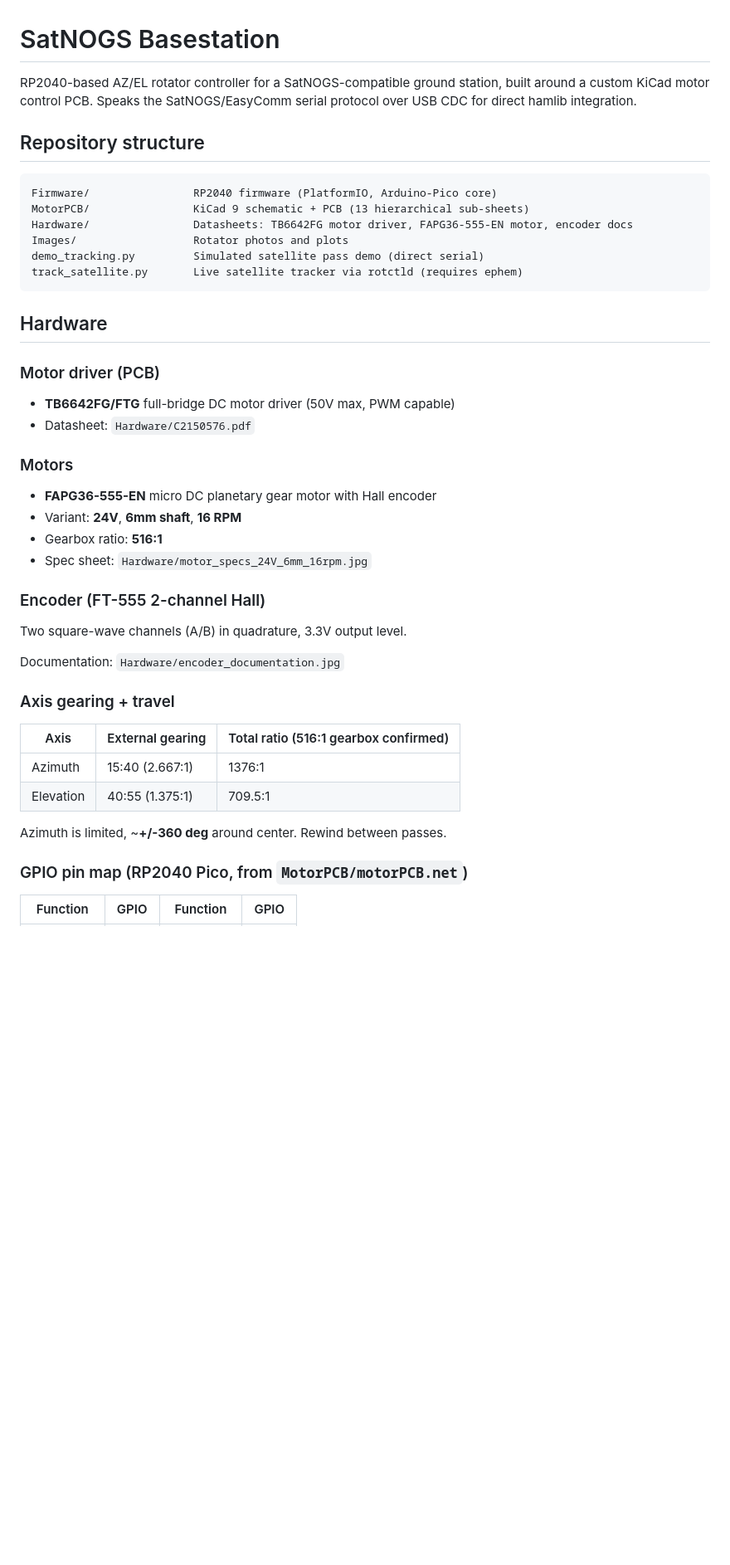
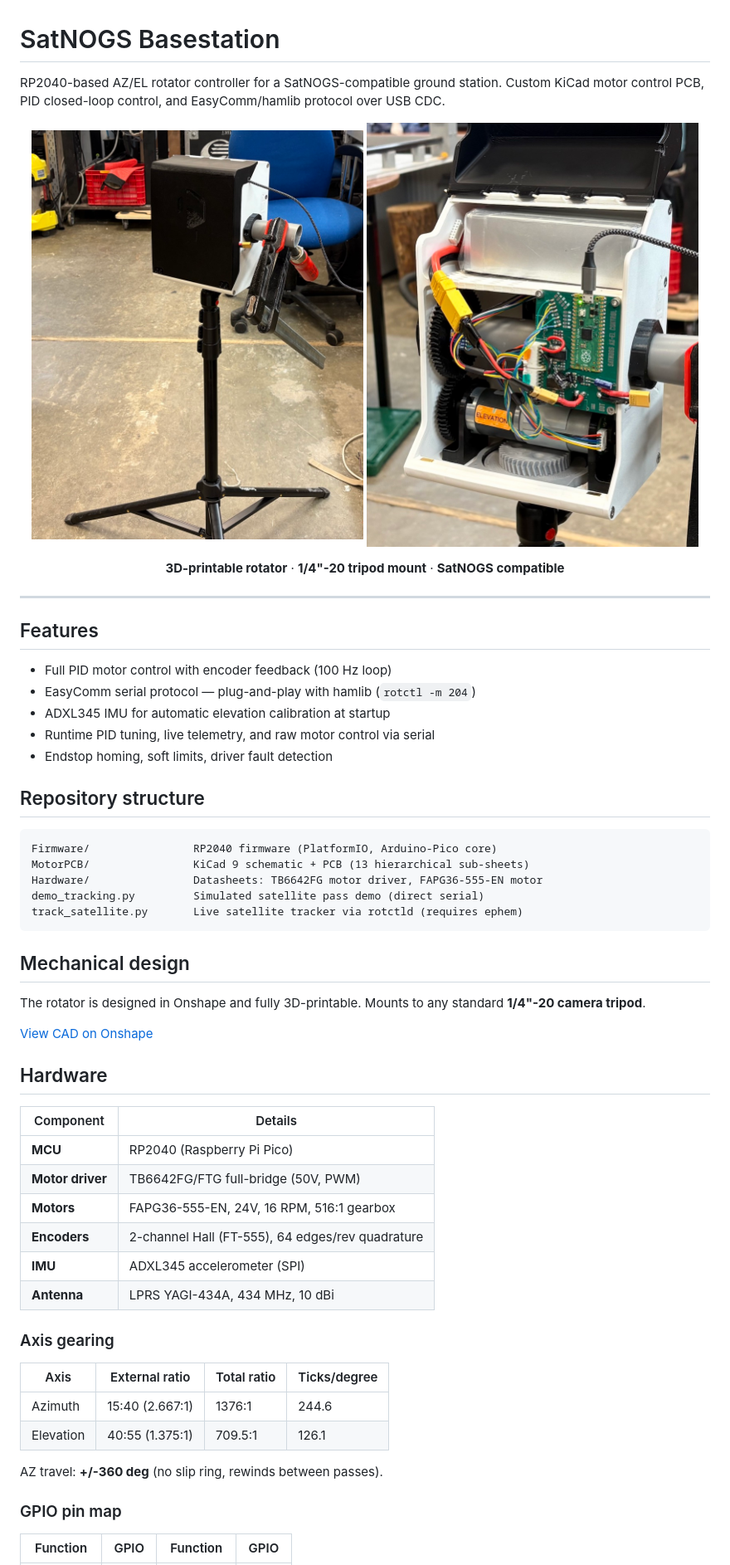
Before and after one commit to Just4Stan/SatNOGS-Basestation, a Markdown page: README.md, the part around one of its changes. Shown at 83% size. Drawn GitHub-style; blank space fills up the shorter version.

````diff
--- a/README.md
+++ b/README.md
@@ -1,48 +1,63 @@
 # SatNOGS Basestation
 
-RP2040-based AZ/EL rotator controller for a SatNOGS-compatible ground station, built around a custom KiCad motor control PCB. Speaks the SatNOGS/EasyComm serial protocol over USB CDC for direct hamlib integration.
+RP2040-based AZ/EL rotator controller for a SatNOGS-compatible ground station. Custom KiCad motor control PCB, PID closed-loop control, and EasyComm/hamlib protocol over USB CDC.
+
+<p align="center">
+  <img src="Images/rotatorimg1.jpg" width="400" alt="Rotator assembly"/>
+  <img src="Images/rotatorimg2.jpg" width="400" alt="Rotator assembly"/>
+</p>
+
+<p align="center">
+  <b>3D-printable rotator</b> · <b>1/4"-20 tripod mount</b> · <b>SatNOGS compatible</b>
+</p>
+
+---
+
+## Features
+
+- Full PID motor control with encoder feedback (100 Hz loop)
+- EasyComm serial protocol — plug-and-play with hamlib (`rotctl -m 204`)
+- ADXL345 IMU for automatic elevation calibration at startup
+- Runtime PID tuning, live telemetry, and raw motor control via serial
+- Endstop homing, soft limits, driver fault detection
 
 ## Repository structure
 
 ```
 Firmware/                RP2040 firmware (PlatformIO, Arduino-Pico core)
 MotorPCB/                KiCad 9 schematic + PCB (13 hierarchical sub-sheets)
-Hardware/                Datasheets: TB6642FG motor driver, FAPG36-555-EN motor, encoder docs
-Images/                  Rotator photos and plots
+Hardware/                Datasheets: TB6642FG motor driver, FAPG36-555-EN motor
 demo_tracking.py         Simulated satellite pass demo (direct serial)
 track_satellite.py       Live satellite tracker via rotctld (requires ephem)
 ```
 
+## Mechanical design
+
+The rotator is designed in Onshape and fully 3D-printable. Mounts to any standard **1/4"-20 camera tripod**.
+
+[View CAD on Onshape](https://cad.onshape.com/documents/a73149deb7dec0be4e4b4c14/w/e82e548d7d93085f89291bd5/e/c3e50364326e22d368cc64e2?renderMode=0&uiState=699de3ddf7c036f801c48281)
+
 ## Hardware
 
-### Motor driver (PCB)
+| Component | Details |
+|-----------|---------|
+| **MCU** | RP2040 (Raspberry Pi Pico) |
+| **Motor driver** | TB6642FG/FTG full-bridge (50V, PWM) |
+| **Motors** | FAPG36-555-EN, 24V, 16 RPM, 516:1 gearbox |
+| **Encoders** | 2-channel Hall (FT-555), 64 edges/rev quadrature |
+| **IMU** | ADXL345 accelerometer (SPI) |
+| **Antenna** | LPRS YAGI-434A, 434 MHz, 10 dBi |
 
-- **TB6642FG/FTG** full-bridge DC motor driver (50V max, PWM capable)
-- Datasheet: `Hardware/C2150576.pdf`
+### Axis gearing
 
-### Motors
+| Axis | External ratio | Total ratio | Ticks/degree |
+|------|---------------|-------------|-------------|
+| Azimuth | 15:40 (2.667:1) | 1376:1 | 244.6 |
+| Elevation | 40:55 (1.375:1) | 709.5:1 | 126.1 |
 
-- **FAPG36-555-EN** micro DC planetary gear motor with Hall encoder
-- Variant: **24V**, **6mm shaft**, **16 RPM**
-- Gearbox ratio: **516:1**
-- Spec sheet: `Hardware/motor_specs_24V_6mm_16rpm.jpg`
+AZ travel: **+/-360 deg** (no slip ring, rewinds between passes).
 
-### Encoder (FT-555 2-channel Hall)
-
-Two square-wave channels (A/B) in quadrature, 3.3V output level.
-
-Documentation: `Hardware/encoder_documentation.jpg`
-
-### Axis gearing + travel
-
-| Axis | External gearing | Total ratio (516:1 gearbox confirmed) |
-|------|-----------------|--------------------------------------|
-| Azimuth | 15:40 (2.667:1) | 1376:1 |
-| Elevation | 40:55 (1.375:1) | 709.5:1 |
-
-Azimuth is limited, ~**+/-360 deg** around center. Rewind between passes.
-
-### GPIO pin map (RP2040 Pico, from `MotorPCB/motorPCB.net`)
+### GPIO pin map
 
 | Function | GPIO | Function | GPIO |
 |----------|------|----------|------|
````
Also changed, not shown: other parts of README.md (+37 -108 lines).
